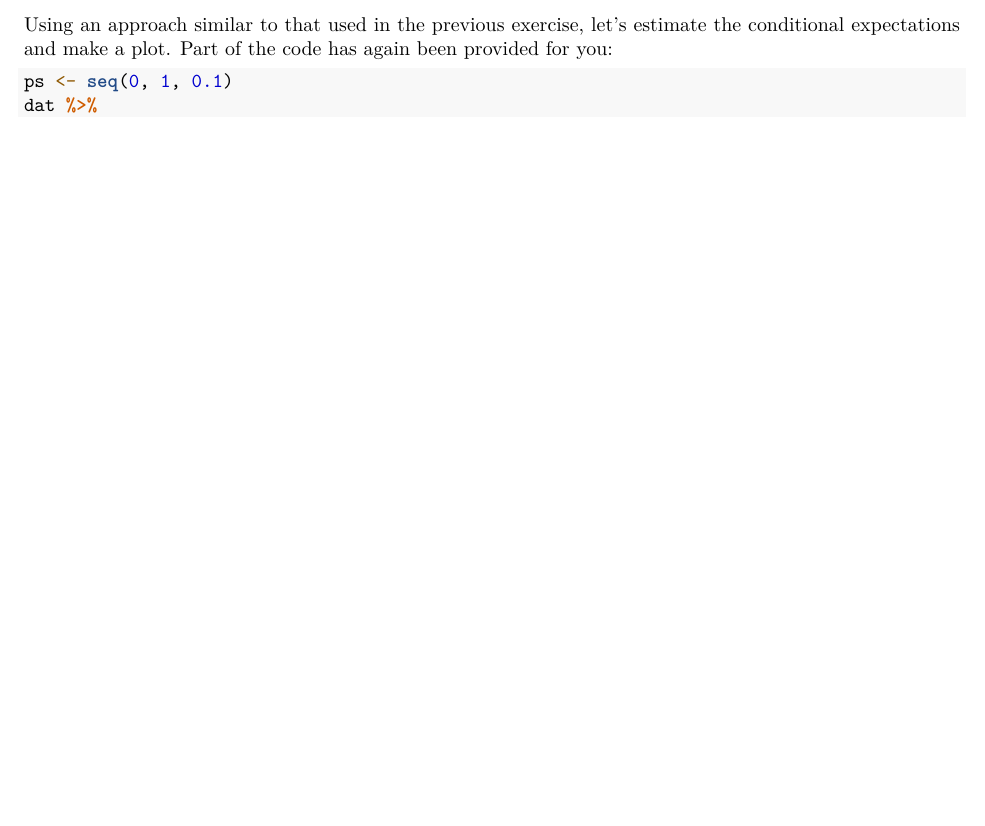
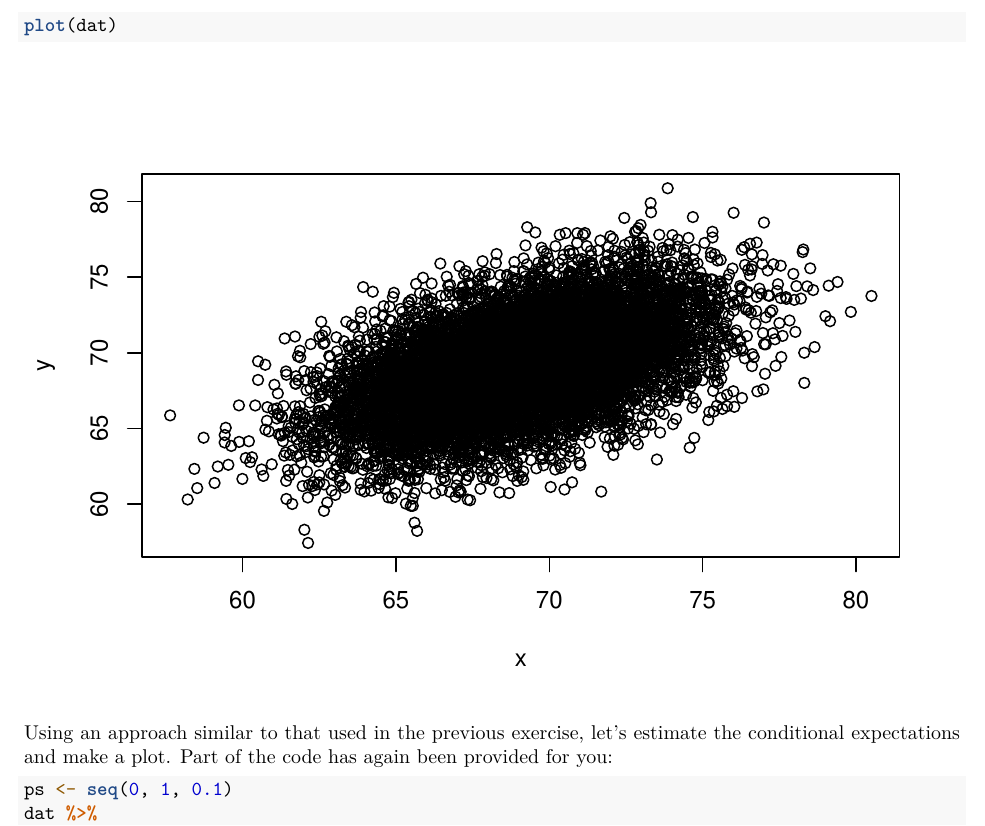
Before and after one commit to 1965Eric/HarvardX-PH125.8x-Data-Science-Machine-Learning, an R Markdown document (Data_Science_Machine_Learning.Rmd): part of page 24 of 25 before the commit and part of page 24 of 26 after it, cut at the place of the change, the shorter picture padded with empty space. Rendered offline with R 4.5, knitr and Pandoc, then LaTeX, with nearby package versions; some code elsewhere in the file could not run offline.

Commit message:
Last commit 30092020

````diff
--- a/Data_Science_Machine_Learning.Rmd
+++ b/Data_Science_Machine_Learning.Rmd
@@ -785,6 +785,10 @@ dat <- MASS::mvrnorm(n = 10000, c(69, 69), Sigma) %>%
 
 And you can make a quick plot using ```plot(dat)```.
 
+```{r}
+plot(dat)
+```
+
 Using an approach similar to that used in the previous exercise, let's estimate the conditional expectations and make a plot. Part of the code has again been provided for you:
 
 ```{r, include=TRUE, eval=FALSE}
````
Also changed, not shown: Data_Science_Machine_Learning.html, Data_Science_Machine_Learning.pdf.
